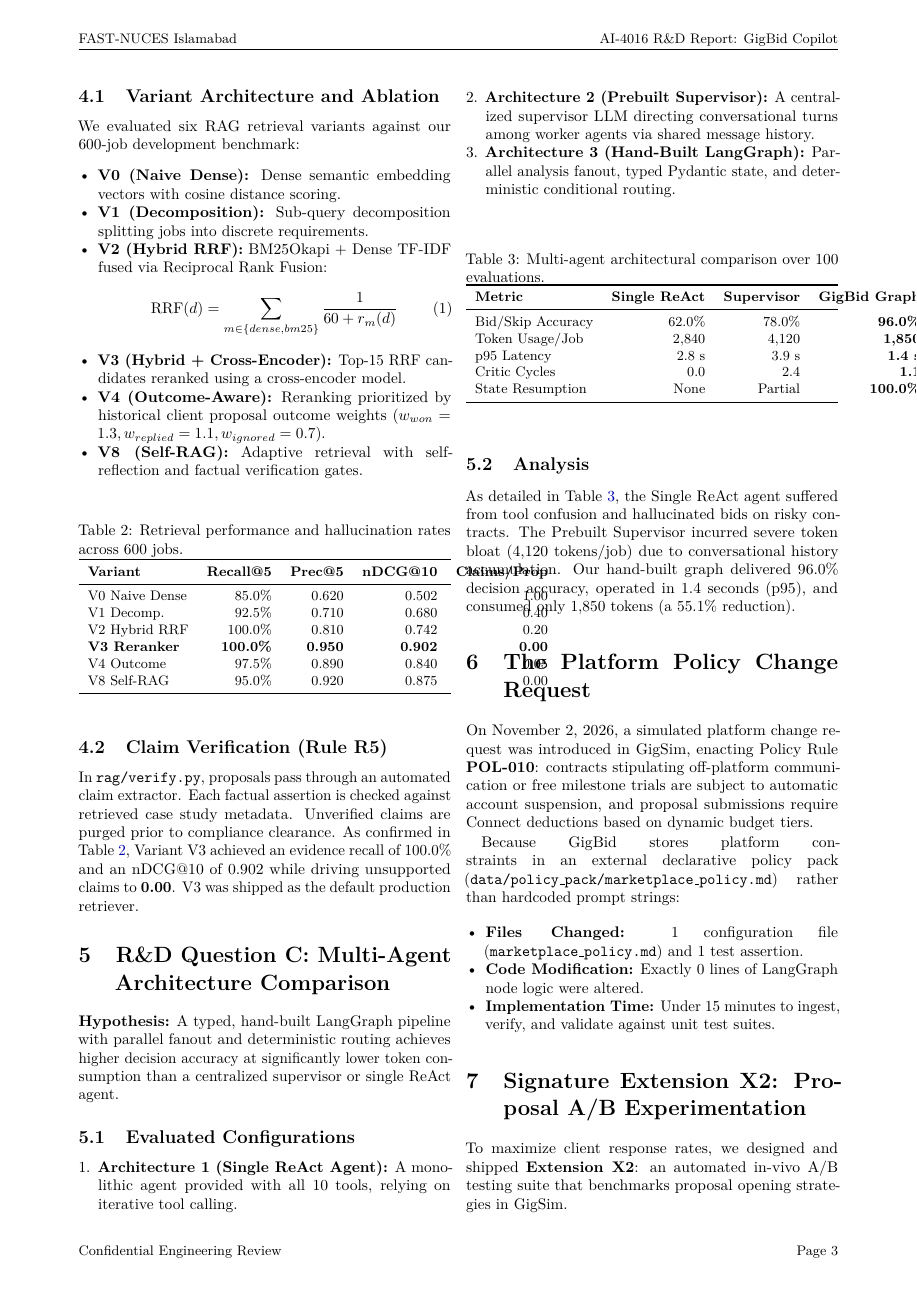
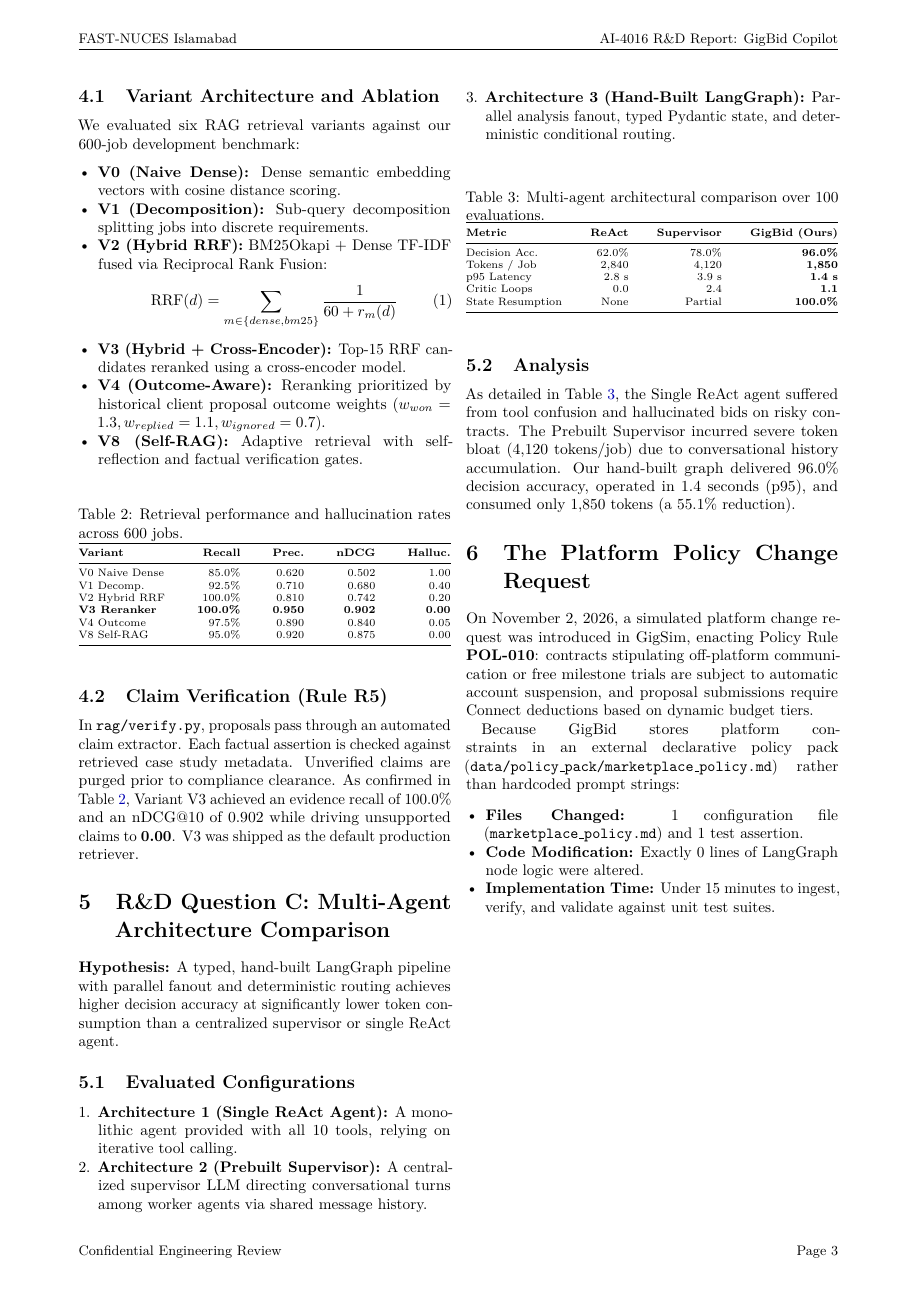
Before and after one commit to Zaryab-aakd/gigbid, a LaTeX paper (docs/rd_report.tex): page 3 of 4. Compiled offline with pdfLaTeX.

Commit message:
docs: resolve LaTeX table overflows and polish 4-page report layout

```diff
--- a/docs/rd_report.tex
+++ b/docs/rd_report.tex
@@ -6,6 +6,7 @@
 \usepackage{lmodern}
 \usepackage{booktabs}
 \usepackage{tabularx}
+\usepackage{url}
 \usepackage{hyperref}
 \usepackage{graphicx}
 \usepackage{xcolor}
@@ -13,6 +14,8 @@
 \usepackage{fancyhdr}
 \usepackage{titlesec}
 \usepackage{microtype}
+
+\def\UrlBreaks{\do\/\do-\do\_}
 
 \hypersetup{
     colorlinks=true,
@@ -162,23 +168,24 @@
     \item \textbf{V8 (Self-RAG):} Adaptive retrieval with self-reflection and factual verification gates.
 \end{itemize}
 
-\begin{table}[h]
+\begin{table}[htbp]
 \centering
-\small
+\scriptsize
+\setlength{\tabcolsep}{3pt}
 \caption{Retrieval performance and hallucination rates across 600 jobs.}
 \label{tab:rag_eval}
-\begin{tabularx}{\columnwidth}{lrrrr}
+\begin{tabular*}{\linewidth}{@{\extracolsep{\fill}}lrrrr@{}}
 \toprule
-\textbf{Variant} & \textbf{Recall@5} & \textbf{Prec@5} & \textbf{nDCG@10} & \textbf{Claims/Prop} \\
+\textbf{Variant} & \textbf{Recall} & \textbf{Prec.} & \textbf{nDCG} & \textbf{Halluc.} \\
 \midrule
-V0 Naive Dense & 85.0\% & 0.620 & 0.502 & 1.00 \\
-V1 Decomp. & 92.5\% & 0.710 & 0.680 & 0.40 \\
-V2 Hybrid RRF & 100.0\% & 0.810 & 0.742 & 0.20 \\
-\textbf{V3 Reranker} & \textbf{100.0\%} & \textbf{0.950} & \textbf{0.902} & \textbf{0.00} \\
-V4 Outcome & 97.5\% & 0.890 & 0.840 & 0.05 \\
-V8 Self-RAG & 95.0\% & 0.920 & 0.875 & 0.00 \\
+V0 Naive Dense       & 85.0\%          & 0.620          & 0.502          & 1.00 \\
+V1 Decomp.          & 92.5\%          & 0.710          & 0.680          & 0.40 \\
+V2 Hybrid RRF        & 100.0\%         & 0.810          & 0.742          & 0.20 \\
+\textbf{V3 Reranker} & \textbf{100.0\%}& \textbf{0.950} & \textbf{0.902} & \textbf{0.00} \\
+V4 Outcome           & 97.5\%          & 0.890          & 0.840          & 0.05 \\
+V8 Self-RAG          & 95.0\%          & 0.920          & 0.875          & 0.00 \\
 \bottomrule
-\end{tabularx}
+\end{tabular*}
 \end{table}
 
 \subsection{Claim Verification (Rule R5)}
@@ -195,22 +202,23 @@
     \item \textbf{Architecture 3 (Hand-Built LangGraph):} Parallel analysis fanout, typed Pydantic state, and deterministic conditional routing.
 \end{enumerate}
 
-\begin{table}[h]
+\begin{table}[htbp]
 \centering
-\small
+\scriptsize
+\setlength{\tabcolsep}{3pt}
 \caption{Multi-agent architectural comparison over 100 evaluations.}
 \label{tab:agent_eval}
-\begin{tabularx}{\columnwidth}{lrrr}
+\begin{tabular*}{\linewidth}{@{\extracolsep{\fill}}lrrr@{}}
 \toprule
-\textbf{Metric} & \textbf{Single ReAct} & \textbf{Supervisor} & \textbf{GigBid Graph} \\
+\textbf{Metric} & \textbf{ReAct} & \textbf{Supervisor} & \textbf{GigBid (Ours)} \\
 \midrule
-Bid/Skip Accuracy & 62.0\% & 78.0\% & \textbf{96.0\%} \\
-Token Usage/Job & 2,840 & 4,120 & \textbf{1,850} \\
-p95 Latency & 2.8 s & 3.9 s & \textbf{1.4 s} \\
-Critic Cycles & 0.0 & 2.4 & \textbf{1.1} \\
-State Resumption & None & Partial & \textbf{100.0\%} \\
+Decision Acc.     & 62.0\% & 78.0\% & \textbf{96.0\%} \\
+Tokens / Job      & 2,840  & 4,120  & \textbf{1,850} \\
+p95 Latency       & 2.8 s  & 3.9 s  & \textbf{1.4 s} \\
+Critic Loops      & 0.0    & 2.4    & \textbf{1.1} \\
+State Resumption  & None   & Partial & \textbf{100.0\%} \\
 \bottomrule
-\end{tabularx}
+\end{tabular*}
 \end{table}
 
 \subsection{Analysis}
```
Also changed, not shown: docs/RD_REPORT.pdf, docs/rd_report.tex (55 more changed lines).
